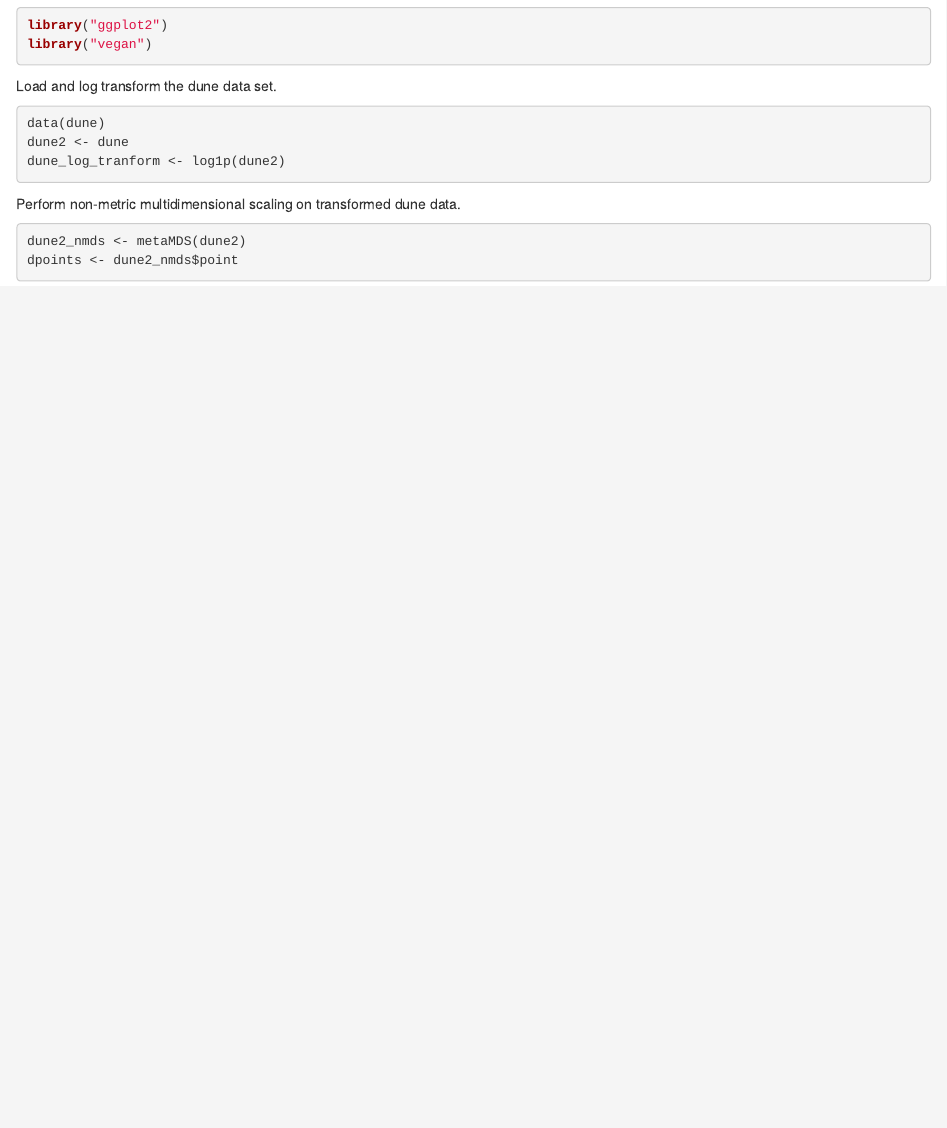
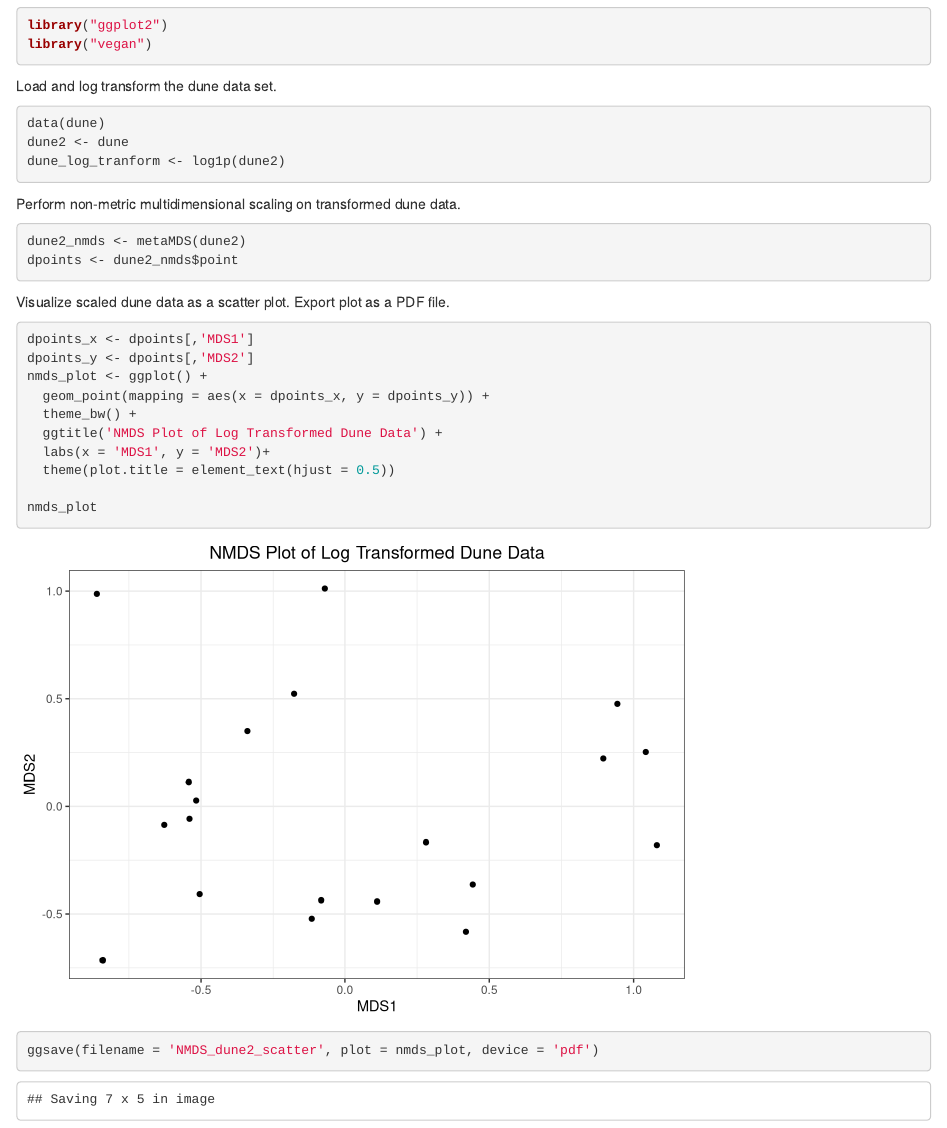
Before and after one commit to gtang04/Biol4315_lab2_GT, an R Markdown document (lab_2_github_practice.Rmd): the page in a window 1100 px wide, from 210 px down. Rendered offline with R 4.5, knitr and Pandoc, with nearby package versions; code that draws random numbers runs with fixed seeds of ours.

Commit message:
Created and exported NMDS scatter plot of dune data.

````diff
--- a/lab_2_github_practice.Rmd
+++ b/lab_2_github_practice.Rmd
@@ -24,3 +24,18 @@ Perform non-metric multidimensional scaling on transformed dune data.
 dune2_nmds <- metaMDS(dune2)
 dpoints <- dune2_nmds$point
 ```
+
+Visualize scaled dune data as a scatter plot. Export plot as a PDF file.
+```{r, plot-scaled-dune-data}
+dpoints_x <- dpoints[,'MDS1']
+dpoints_y <- dpoints[,'MDS2']
+nmds_plot <- ggplot() +
+  geom_point(mapping = aes(x = dpoints_x, y = dpoints_y)) +
+  theme_bw() +
+  ggtitle('NMDS Plot of Log Transformed Dune Data') +
+  labs(x = 'MDS1', y = 'MDS2')+
+  theme(plot.title = element_text(hjust = 0.5))
+
+nmds_plot
+ggsave(filename = 'NMDS_dune2_scatter', plot = nmds_plot, device = 'pdf')
+```
````
